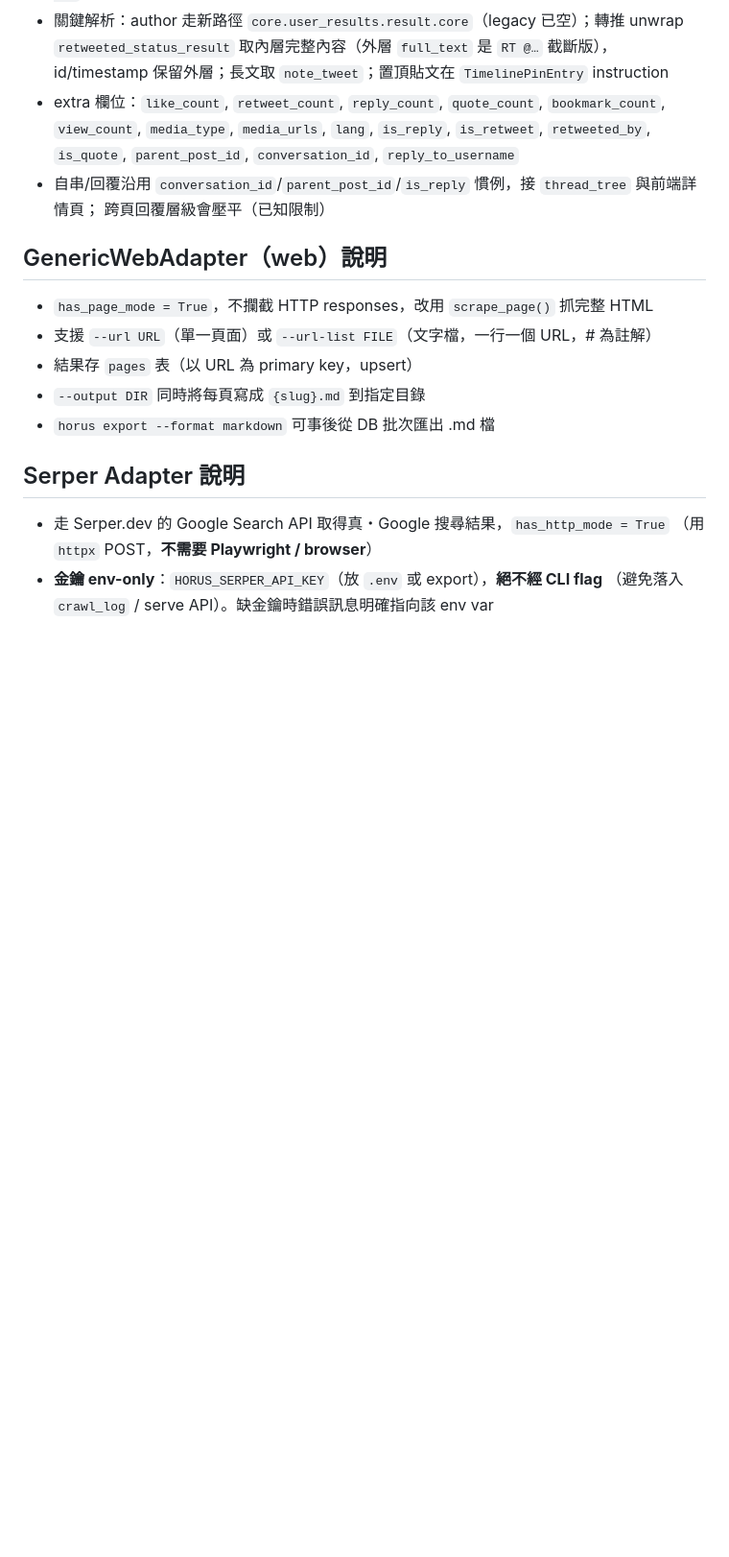
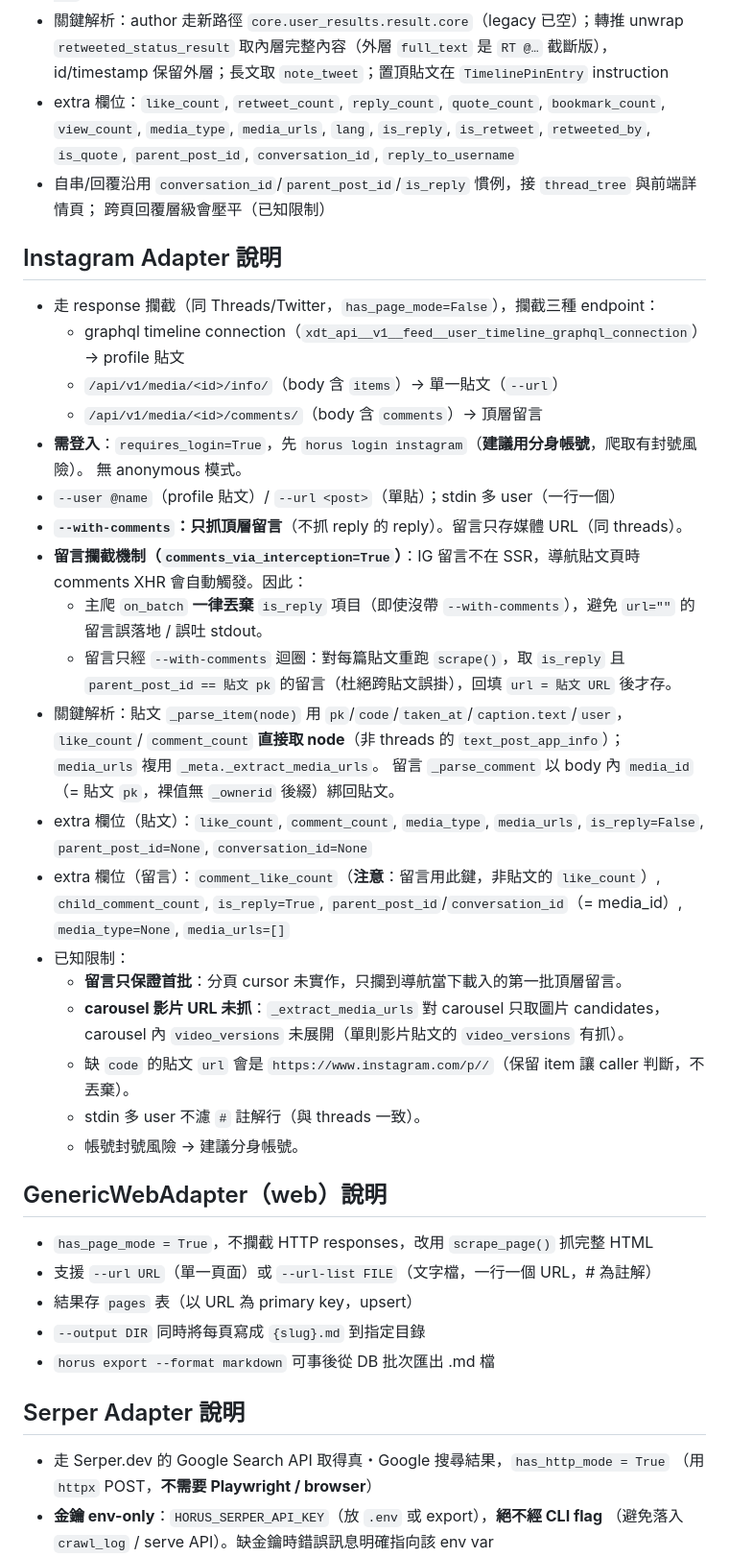
Before and after one commit to xero7689/horus, a Markdown page: CLAUDE.md, the part around one of its changes. Shown at 96% size. GitHub-like rendering; blank space fills up the shorter version.

Commit message:
docs: document instagram adapter in CLAUDE.md
Add Instagram Adapter section (3-endpoint interception, comments_via_interception
mechanism, extra fields, known limitations), crawl commands, project/tests structure
(_meta.py, instagram.py, fixtures/instagram/). horus-scraping skill updated separately
(external file, not committed).

Co-Authored-By: xero7689 <shzlee217@gmail.com>
Co-Authored-By: Claude Opus 4.8 <noreply@anthropic.com>

```diff
--- a/CLAUDE.md
+++ b/CLAUDE.md
@@ -142,6 +151,38 @@ uv run horus --help                    # 確認 CLI 可用
 - 自串/回覆沿用 `conversation_id`/`parent_post_id`/`is_reply` 慣例，接 `thread_tree` 與前端詳情頁；
   跨頁回覆層級會壓平（已知限制）
 
+## Instagram Adapter 說明
+
+- 走 response 攔截（同 Threads/Twitter，`has_page_mode=False`），攔截三種 endpoint：
+  - graphql timeline connection（`xdt_api__v1__feed__user_timeline_graphql_connection`）→ profile 貼文
+  - `/api/v1/media/<id>/info/`（body 含 `items`）→ 單一貼文（`--url`）
+  - `/api/v1/media/<id>/comments/`（body 含 `comments`）→ 頂層留言
+- **需登入**：`requires_login=True`，先 `horus login instagram`（**建議用分身帳號**，爬取有封號風險）。
+  無 anonymous 模式。
+- `--user @name`（profile 貼文）/ `--url <post>`（單貼）；stdin 多 user（一行一個）
+- **`--with-comments`：只抓頂層留言**（不抓 reply 的 reply）。留言只存媒體 URL（同 threads）。
+- **留言攔截機制（`comments_via_interception=True`）**：IG 留言不在 SSR，導航貼文頁時 comments XHR
+  會自動觸發。因此：
+  - 主爬 `on_batch` **一律丟棄** `is_reply` 項目（即使沒帶 `--with-comments`），避免 `url=""` 的
+    留言誤落地 / 誤吐 stdout。
+  - 留言只經 `--with-comments` 迴圈：對每篇貼文重跑 `scrape()`，取 `is_reply` 且
+    `parent_post_id == 貼文 pk` 的留言（杜絕跨貼文誤掛），回填 `url = 貼文 URL` 後才存。
+- 關鍵解析：貼文 `_parse_item(node)` 用 `pk`/`code`/`taken_at`/`caption.text`/`user`，`like_count`/
+  `comment_count` **直接取 node**（非 threads 的 `text_post_app_info`）；`media_urls` 複用 `_meta._extract_media_urls`。
+  留言 `_parse_comment` 以 body 內 `media_id`（= 貼文 `pk`，裸值無 `_ownerid` 後綴）綁回貼文。
+- extra 欄位（貼文）：`like_count`, `comment_count`, `media_type`, `media_urls`, `is_reply=False`,
+  `parent_post_id=None`, `conversation_id=None`
+- extra 欄位（留言）：`comment_like_count`（**注意**：留言用此鍵，非貼文的 `like_count`）,
+  `child_comment_count`, `is_reply=True`, `parent_post_id`/`conversation_id`（= media_id）,
+  `media_type=None`, `media_urls=[]`
+- 已知限制：
+  - **留言只保證首批**：分頁 cursor 未實作，只攔到導航當下載入的第一批頂層留言。
+  - **carousel 影片 URL 未抓**：`_extract_media_urls` 對 carousel 只取圖片 candidates，carousel 內
+    `video_versions` 未展開（單則影片貼文的 `video_versions` 有抓）。
+  - 缺 `code` 的貼文 `url` 會是 `https://www.instagram.com/p//`（保留 item 讓 caller 判斷，不丟棄）。
+  - stdin 多 user 不濾 `#` 註解行（與 threads 一致）。
+  - 帳號封號風險 → 建議分身帳號。
+
 ## GenericWebAdapter（web）說明
 
 - `has_page_mode = True`，不攔截 HTTP responses，改用 `scrape_page()` 抓完整 HTML
```
Also changed, not shown: other parts of CLAUDE.md (+11 -2 lines).
